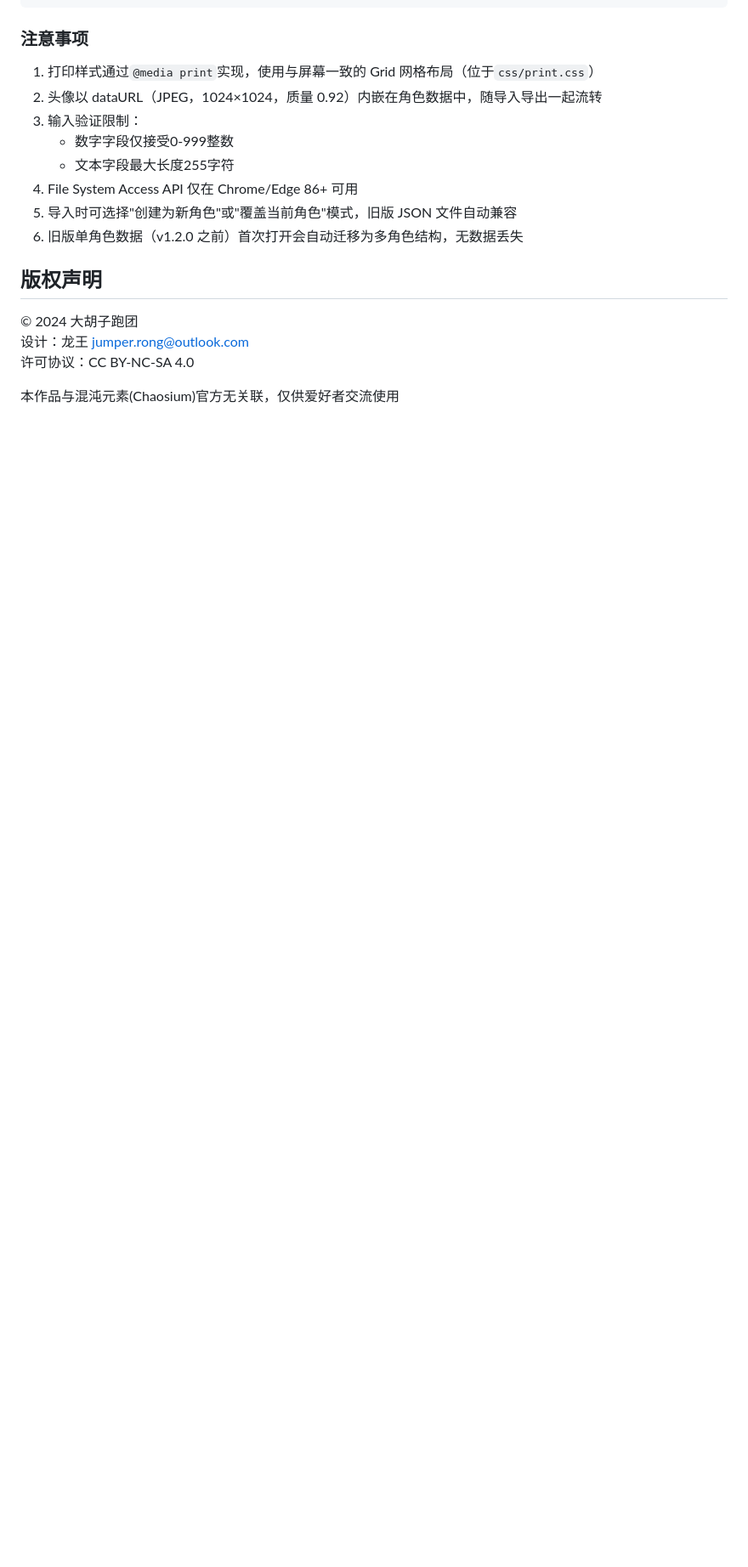
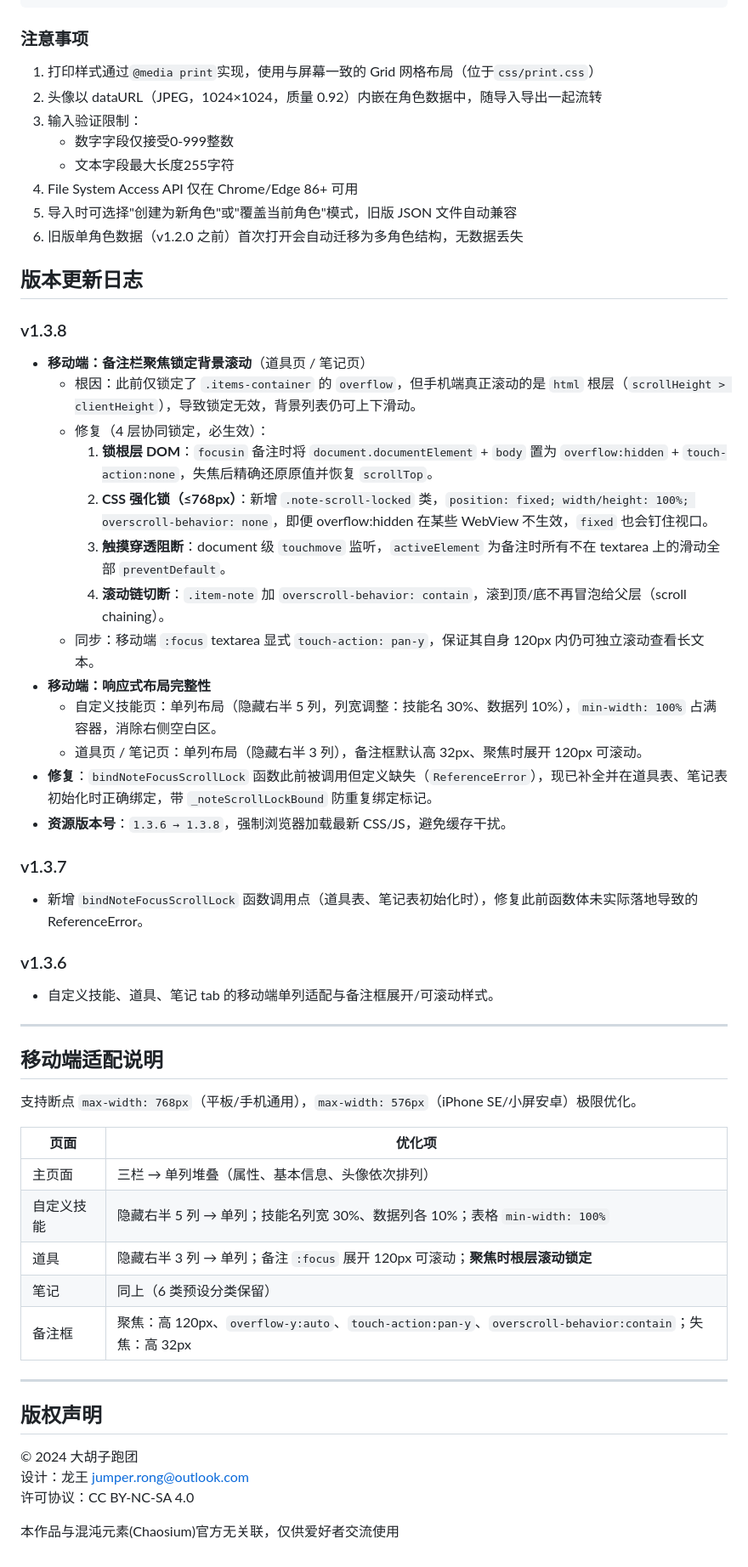
Before and after one commit to jumperrong/trpg-character-sheet, a Markdown page: README.md, the part around the change. Shown at 85% size. GitHub-like rendering; blank space fills up the shorter version.

Commit message:
docs: 更新 README，新增 v1.3.8 版本更新日志与移动端适配说明章节
- 版本更新日志：记录 v1.3.8/v1.3.7/v1.3.6 关键改动
  - v1.3.8：备注栏聚焦锁定背景滚动（4 层协同锁定策略）、响应式完整性、bindNoteFocusScrollLock 函数落地
- 移动端适配说明：列出各页面在 ≤768px / ≤576px 断点下的优化项（自定义技能/道具/笔记/备注框）

```diff
--- a/README.md
+++ b/README.md
@@ -211,6 +211,45 @@ trpg-character-sheet/
 5. 导入时可选择"创建为新角色"或"覆盖当前角色"模式，旧版 JSON 文件自动兼容
 6. 旧版单角色数据（v1.2.0 之前）首次打开会自动迁移为多角色结构，无数据丢失
 
+## 版本更新日志
+
+### v1.3.8
+- **移动端：备注栏聚焦锁定背景滚动**（道具页 / 笔记页）
+  - 根因：此前仅锁定了 `.items-container` 的 `overflow`，但手机端真正滚动的是 `html` 根层（`scrollHeight > clientHeight`），导致锁定无效，背景列表仍可上下滑动。
+  - 修复（4 层协同锁定，必生效）：
+    1. **锁根层 DOM**：`focusin` 备注时将 `document.documentElement` + `body` 置为 `overflow:hidden` + `touch-action:none`，失焦后精确还原原值并恢复 `scrollTop`。
+    2. **CSS 强化锁（≤768px）**：新增 `.note-scroll-locked` 类，`position: fixed; width/height: 100%; overscroll-behavior: none`，即便 overflow:hidden 在某些 WebView 不生效，`fixed` 也会钉住视口。
+    3. **触摸穿透阻断**：document 级 `touchmove` 监听，`activeElement` 为备注时所有不在 textarea 上的滑动全部 `preventDefault`。
+    4. **滚动链切断**：`.item-note` 加 `overscroll-behavior: contain`，滚到顶/底不再冒泡给父层（scroll chaining）。
+  - 同步：移动端 `:focus` textarea 显式 `touch-action: pan-y`，保证其自身 120px 内仍可独立滚动查看长文本。
+- **移动端：响应式布局完整性**
+  - 自定义技能页：单列布局（隐藏右半 5 列，列宽调整：技能名 30%、数据列 10%），`min-width: 100%` 占满容器，消除右侧空白区。
+  - 道具页 / 笔记页：单列布局（隐藏右半 3 列），备注框默认高 32px、聚焦时展开 120px 可滚动。
+- **修复**：`bindNoteFocusScrollLock` 函数此前被调用但定义缺失（`ReferenceError`），现已补全并在道具表、笔记表初始化时正确绑定，带 `_noteScrollLockBound` 防重复绑定标记。
+- **资源版本号**：`1.3.6 → 1.3.8`，强制浏览器加载最新 CSS/JS，避免缓存干扰。
+
+### v1.3.7
+- 新增 `bindNoteFocusScrollLock` 函数调用点（道具表、笔记表初始化时），修复此前函数体未实际落地导致的 ReferenceError。
+
+### v1.3.6
+- 自定义技能、道具、笔记 tab 的移动端单列适配与备注框展开/可滚动样式。
+
+---
+
+## 移动端适配说明
+
+支持断点 `max-width: 768px`（平板/手机通用），`max-width: 576px`（iPhone SE/小屏安卓）极限优化。
+
+| 页面 | 优化项 |
+|------|--------|
+| 主页面 | 三栏 → 单列堆叠（属性、基本信息、头像依次排列） |
+| 自定义技能 | 隐藏右半 5 列 → 单列；技能名列宽 30%、数据列各 10%；表格 `min-width: 100%` |
+| 道具 | 隐藏右半 3 列 → 单列；备注 `:focus` 展开 120px 可滚动；**聚焦时根层滚动锁定** |
+| 笔记 | 同上（6 类预设分类保留） |
+| 备注框 | 聚焦：高 120px、`overflow-y:auto`、`touch-action:pan-y`、`overscroll-behavior:contain`；失焦：高 32px |
+
+---
+
 ## 版权声明
 © 2024 大胡子跑团
 设计：龙王 jumper.rong@outlook.com
```
